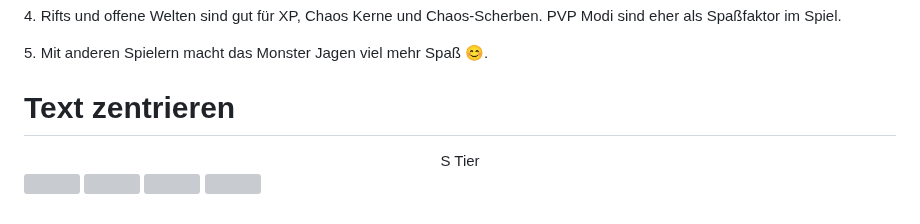
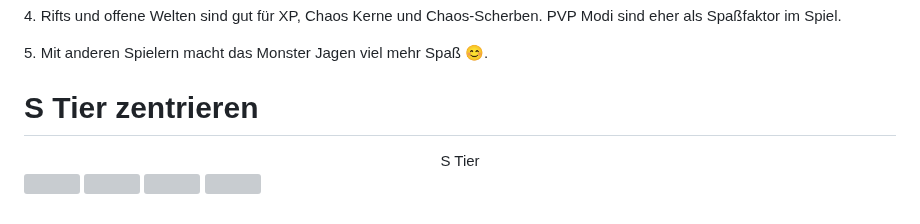
Before and after one commit to VWTBasti/Top-Spiele, a Markdown page: README.md, the part around the change. GitHub-like rendering; grey boxes are pictures that could not be loaded.

```diff
--- a/README.md
+++ b/README.md
@@ -40,7 +40,7 @@ Zu Mo.CO
  <p>3. Fernkampfwaffen sind aktuell besonders stark.</p>
  <p>4. Rifts und offene Welten sind gut für XP, Chaos Kerne und Chaos-Scherben. PVP Modi sind eher als Spaßfaktor im Spiel.</p>
  <p>5. Mit anderen Spielern macht das Monster Jagen viel mehr Spaß 😊.</p>
-<h1>Text zentrieren</h1>
+<h1>S Tier zentrieren</h1>
 <center>S Tier</center>
  <img src="https://images.mobi.gg/uploads/2025/03/speedshot-moco-gear.webp" width="120 "height="160">
   <img src="https://images.mobi.gg/uploads/2025/03/spinsickle-moco-gear.webp" width="120 "height="160">
```
